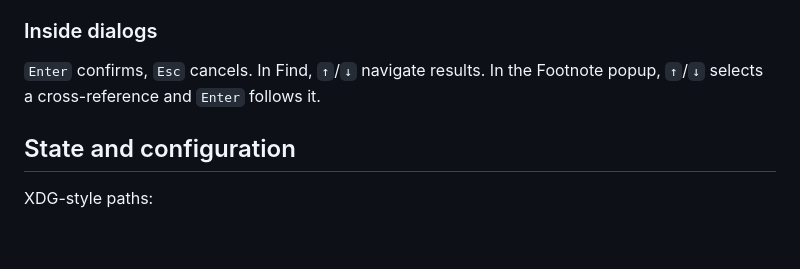
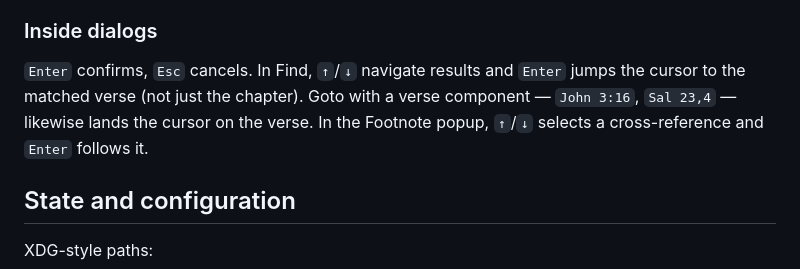
Before and after one commit to mathiasror/turbo-bible, a Markdown page: README.md, the part around the change. GitHub-like rendering; blank space fills up the shorter version.

Commit message:
docs: note that Find / Goto land the cursor on the matched verse
Previously the verse component was parsed and dropped; the doc was
aspirational. Now that the code honours it, spell it out so users know
`John 3:16` means John 3:16, not John 3:1.

Co-Authored-By: Claude Opus 4.7 (1M context) <noreply@anthropic.com>

```diff
--- a/README.md
+++ b/README.md
@@ -121,9 +121,11 @@ terminal is at least ~120 columns wide.
 
 ### Inside dialogs
 
-`Enter` confirms, `Esc` cancels. In Find, `↑`/`↓` navigate results.
-In the Footnote popup, `↑`/`↓` selects a cross-reference and `Enter`
-follows it.
+`Enter` confirms, `Esc` cancels. In Find, `↑`/`↓` navigate results and
+`Enter` jumps the cursor to the matched verse (not just the chapter).
+Goto with a verse component — `John 3:16`, `Sal 23,4` — likewise lands
+the cursor on the verse. In the Footnote popup, `↑`/`↓` selects a
+cross-reference and `Enter` follows it.
 
 ## State and configuration
 
```
